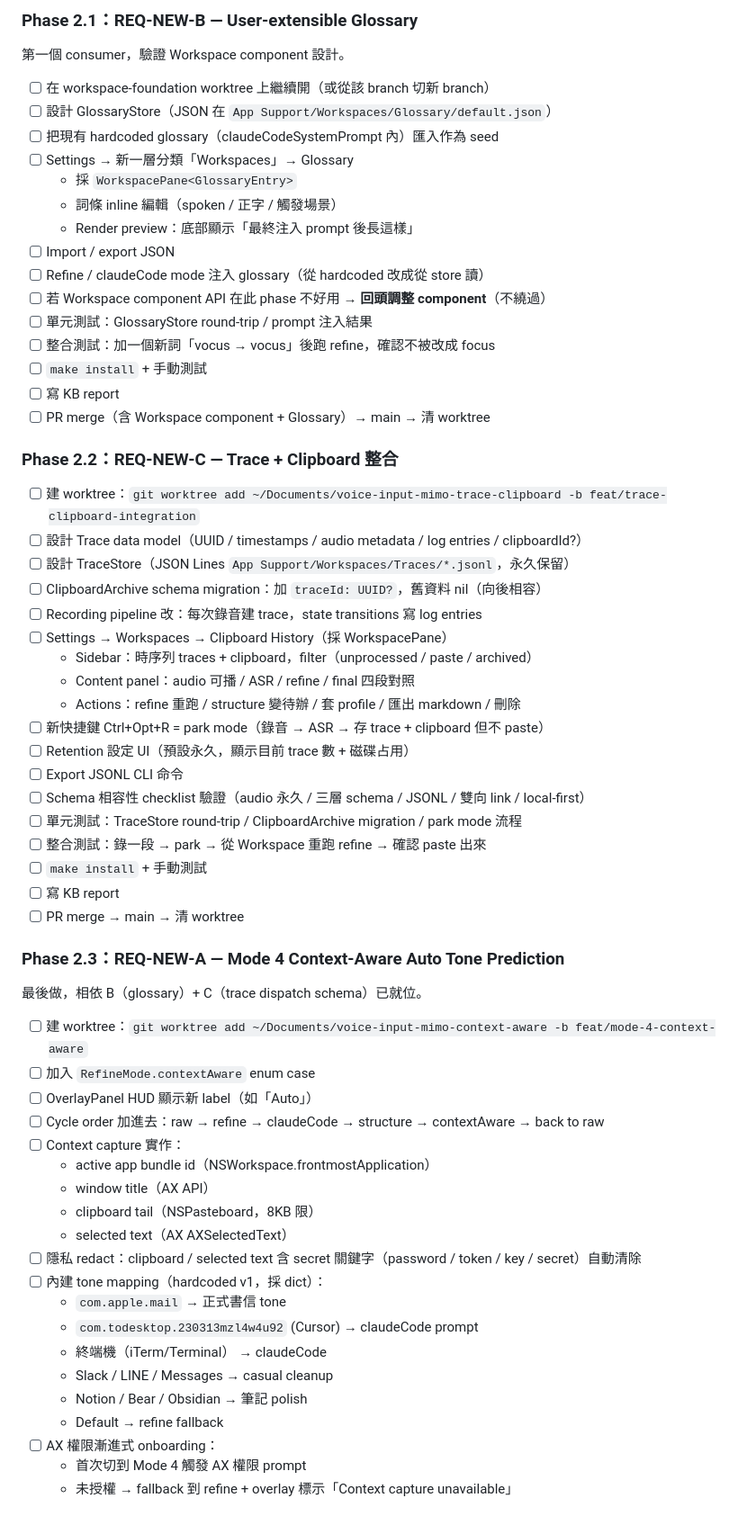
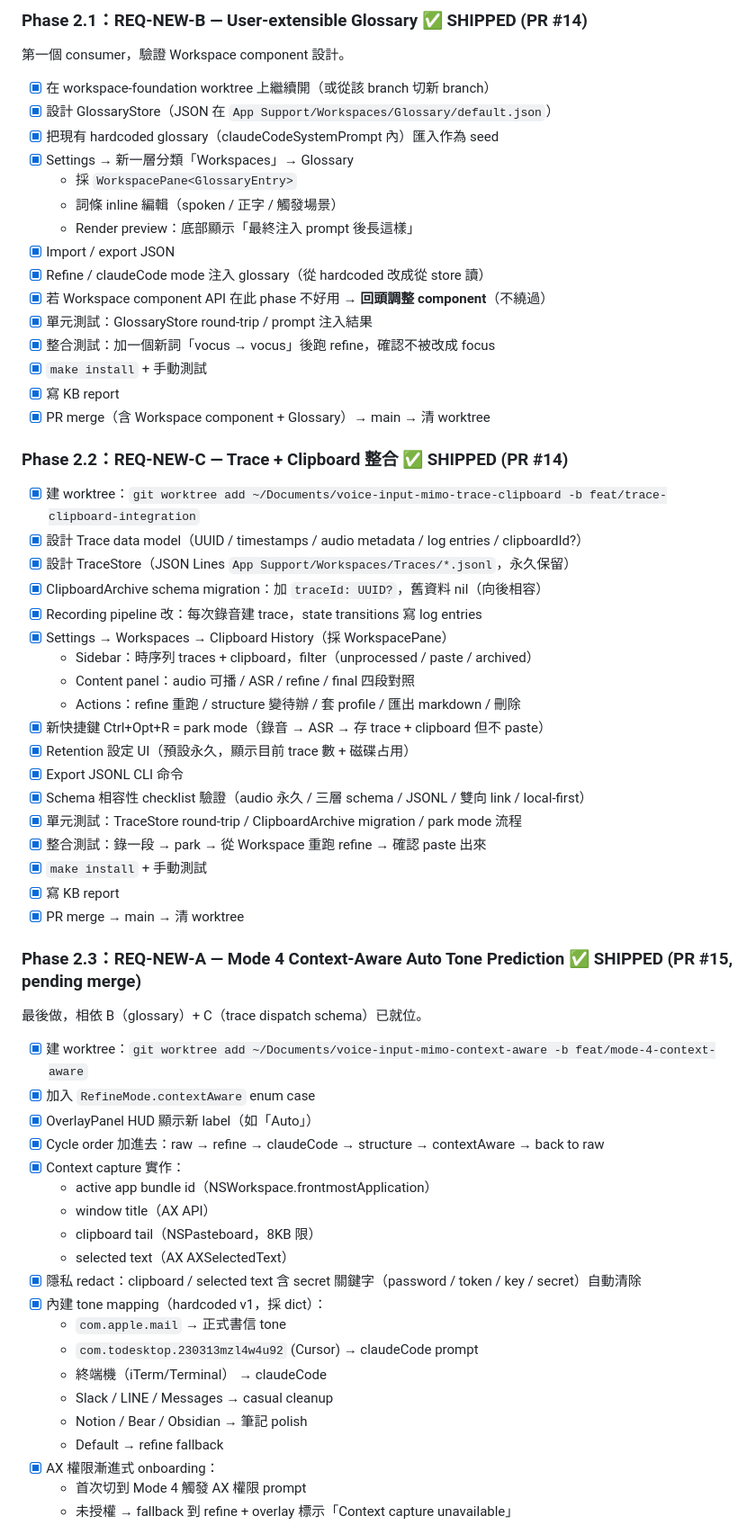
Before and after one commit to ashe-li/voice-input-mimo, a Markdown page: plans/active/zerotype-execution-checklist.md, the part around one of its changes. Shown at 90% size. GitHub-like rendering.

```diff
--- a/plans/active/zerotype-execution-checklist.md
+++ b/plans/active/zerotype-execution-checklist.md
@@ -93,66 +109,66 @@ parent_plan: plans/active/zerotype-aligned-roadmap.md
 
-### Phase 2.1：REQ-NEW-B — User-extensible Glossary
+### Phase 2.1：REQ-NEW-B — User-extensible Glossary ✅ SHIPPED (PR #14)
 
 第一個 consumer，驗證 Workspace component 設計。
 
-- [ ] 在 workspace-foundation worktree 上繼續開（或從該 branch 切新 branch）
-- [ ] 設計 GlossaryStore（JSON 在 `App Support/Workspaces/Glossary/default.json`）
-- [ ] 把現有 hardcoded glossary（claudeCodeSystemPrompt 內）匯入作為 seed
-- [ ] Settings → 新一層分類「Workspaces」→ Glossary
+- [x] 在 workspace-foundation worktree 上繼續開（或從該 branch 切新 branch）
+- [x] 設計 GlossaryStore（JSON 在 `App Support/Workspaces/Glossary/default.json`）
+- [x] 把現有 hardcoded glossary（claudeCodeSystemPrompt 內）匯入作為 seed
+- [x] Settings → 新一層分類「Workspaces」→ Glossary
   - 採 `WorkspacePane<GlossaryEntry>`
   - 詞條 inline 編輯（spoken / 正字 / 觸發場景）
   - Render preview：底部顯示「最終注入 prompt 後長這樣」
-- [ ] Import / export JSON
-- [ ] Refine / claudeCode mode 注入 glossary（從 hardcoded 改成從 store 讀）
-- [ ] 若 Workspace component API 在此 phase 不好用 → **回頭調整 component**（不繞過）
-- [ ] 單元測試：GlossaryStore round-trip / prompt 注入結果
-- [ ] 整合測試：加一個新詞「vocus → vocus」後跑 refine，確認不被改成 focus
-- [ ] `make install` + 手動測試
-- [ ] 寫 KB report
-- [ ] PR merge（含 Workspace component + Glossary）→ main → 清 worktree
+- [x] Import / export JSON
+- [x] Refine / claudeCode mode 注入 glossary（從 hardcoded 改成從 store 讀）
+- [x] 若 Workspace component API 在此 phase 不好用 → **回頭調整 component**（不繞過）
+- [x] 單元測試：GlossaryStore round-trip / prompt 注入結果
+- [x] 整合測試：加一個新詞「vocus → vocus」後跑 refine，確認不被改成 focus
+- [x] `make install` + 手動測試
+- [x] 寫 KB report
+- [x] PR merge（含 Workspace component + Glossary）→ main → 清 worktree
 
-### Phase 2.2：REQ-NEW-C — Trace + Clipboard 整合
+### Phase 2.2：REQ-NEW-C — Trace + Clipboard 整合 ✅ SHIPPED (PR #14)
 
-- [ ] 建 worktree：`git worktree add ~/Documents/voice-input-mimo-trace-clipboard -b feat/trace-clipboard-integration`
-- [ ] 設計 Trace data model（UUID / timestamps / audio metadata / log entries / clipboardId?）
-- [ ] 設計 TraceStore（JSON Lines `App Support/Workspaces/Traces/*.jsonl`，永久保留）
-- [ ] ClipboardArchive schema migration：加 `traceId: UUID?`，舊資料 nil（向後相容）
-- [ ] Recording pipeline 改：每次錄音建 trace，state transitions 寫 log entries
-- [ ] Settings → Workspaces → Clipboard History（採 WorkspacePane）
+- [x] 建 worktree：`git worktree add ~/Documents/voice-input-mimo-trace-clipboard -b feat/trace-clipboard-integration`
+- [x] 設計 Trace data model（UUID / timestamps / audio metadata / log entries / clipboardId?）
+- [x] 設計 TraceStore（JSON Lines `App Support/Workspaces/Traces/*.jsonl`，永久保留）
+- [x] ClipboardArchive schema migration：加 `traceId: UUID?`，舊資料 nil（向後相容）
+- [x] Recording pipeline 改：每次錄音建 trace，state transitions 寫 log entries
+- [x] Settings → Workspaces → Clipboard History（採 WorkspacePane）
   - Sidebar：時序列 traces + clipboard，filter（unprocessed / paste / archived）
   - Content panel：audio 可播 / ASR / refine / final 四段對照
   - Actions：refine 重跑 / structure 變待辦 / 套 profile / 匯出 markdown / 刪除
-- [ ] 新快捷鍵 Ctrl+Opt+R = park mode（錄音 → ASR → 存 trace + clipboard 但不 paste）
-- [ ] Retention 設定 UI（預設永久，顯示目前 trace 數 + 磁碟占用）
-- [ ] Export JSONL CLI 命令
-- [ ] Schema 相容性 checklist 驗證（audio 永久 / 三層 schema / JSONL / 雙向 link / local-first）
-- [ ] 單元測試：TraceStore round-trip / ClipboardArchive migration / park mode 流程
-- [ ] 整合測試：錄一段 → park → 從 Workspace 重跑 refine → 確認 paste 出來
-- [ ] `make install` + 手動測試
-- [ ] 寫 KB report
-- [ ] PR merge → main → 清 worktree
+- [x] 新快捷鍵 Ctrl+Opt+R = park mode（錄音 → ASR → 存 trace + clipboard 但不 paste）
+- [x] Retention 設定 UI（預設永久，顯示目前 trace 數 + 磁碟占用）
+- [x] Export JSONL CLI 命令
+- [x] Schema 相容性 checklist 驗證（audio 永久 / 三層 schema / JSONL / 雙向 link / local-first）
+- [x] 單元測試：TraceStore round-trip / ClipboardArchive migration / park mode 流程
+- [x] 整合測試：錄一段 → park → 從 Workspace 重跑 refine → 確認 paste 出來
+- [x] `make install` + 手動測試
+- [x] 寫 KB report
+- [x] PR merge → main → 清 worktree
 
-### Phase 2.3：REQ-NEW-A — Mode 4 Context-Aware Auto Tone Prediction
+### Phase 2.3：REQ-NEW-A — Mode 4 Context-Aware Auto Tone Prediction ✅ SHIPPED (PR #15, pending merge)
 
 最後做，相依 B（glossary）+ C（trace dispatch schema）已就位。
 
-- [ ] 建 worktree：`git worktree add ~/Documents/voice-input-mimo-context-aware -b feat/mode-4-context-aware`
-- [ ] 加入 `RefineMode.contextAware` enum case
-- [ ] OverlayPanel HUD 顯示新 label（如「Auto」）
-- [ ] Cycle order 加進去：raw → refine → claudeCode → structure → contextAware → back to raw
-- [ ] Context capture 實作：
+- [x] 建 worktree：`git worktree add ~/Documents/voice-input-mimo-context-aware -b feat/mode-4-context-aware`
+- [x] 加入 `RefineMode.contextAware` enum case
+- [x] OverlayPanel HUD 顯示新 label（如「Auto」）
+- [x] Cycle order 加進去：raw → refine → claudeCode → structure → contextAware → back to raw
+- [x] Context capture 實作：
   - active app bundle id（NSWorkspace.frontmostApplication）
   - window title（AX API）
   - clipboard tail（NSPasteboard，8KB 限）
   - selected text（AX AXSelectedText）
-- [ ] 隱私 redact：clipboard / selected text 含 secret 關鍵字（password / token / key / secret）自動清除
-- [ ] 內建 tone mapping（hardcoded v1，採 dict）：
+- [x] 隱私 redact：clipboard / selected text 含 secret 關鍵字（password / token / key / secret）自動清除
+- [x] 內建 tone mapping（hardcoded v1，採 dict）：
   - `com.apple.mail` → 正式書信 tone
   - `com.todesktop.230313mzl4w4u92` (Cursor) → claudeCode prompt
   - 終端機（iTerm/Terminal） → claudeCode
   - Slack / LINE / Messages → casual cleanup
   - Notion / Bear / Obsidian → 筆記 polish
   - Default → refine fallback
-- [ ] AX 權限漸進式 onboarding：
+- [x] AX 權限漸進式 onboarding：
   - 首次切到 Mode 4 觸發 AX 權限 prompt
   - 未授權 → fallback 到 refine + overlay 標示「Context capture unavailable」
```
Also changed, not shown: other parts of plans/active/zerotype-execution-checklist.md (+67 -51 lines).
